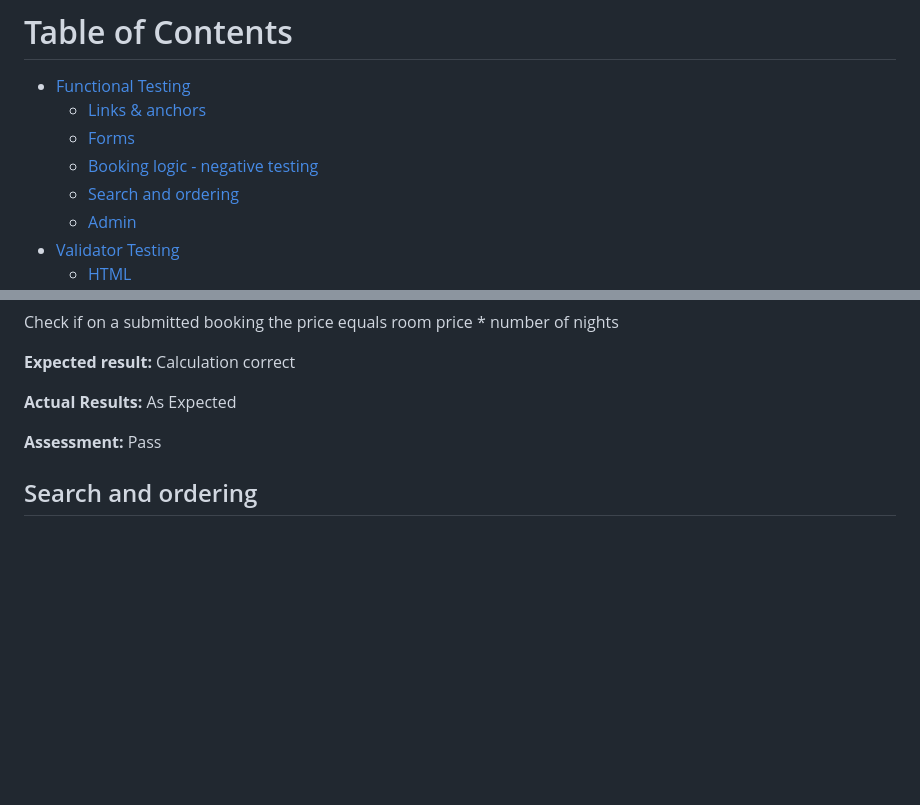
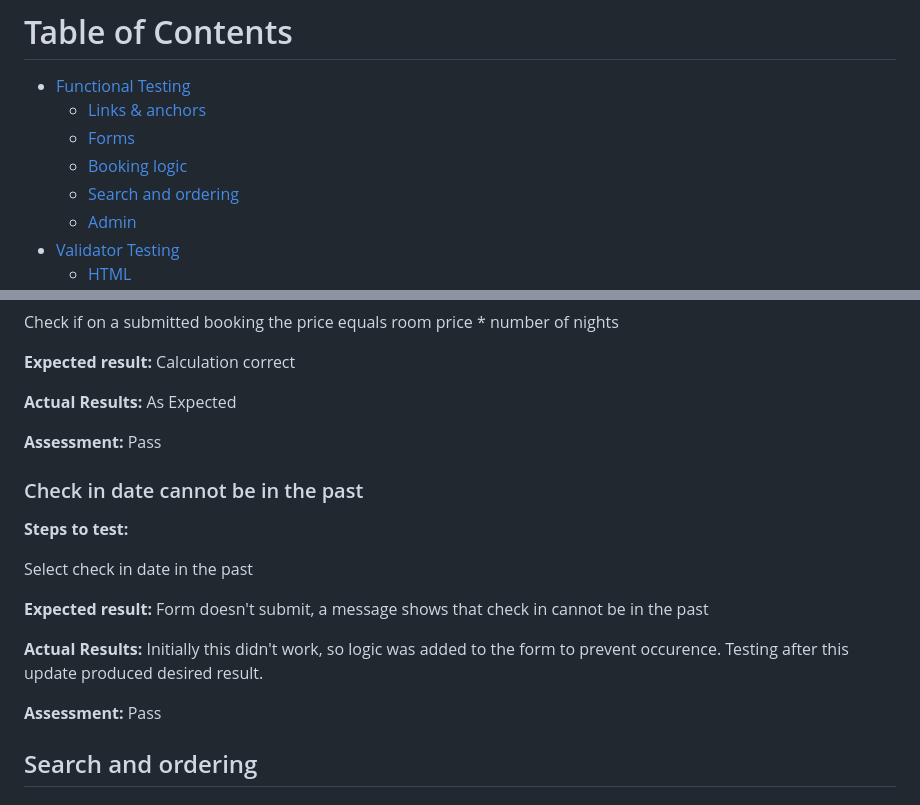
Before and after one commit to AgaToma/lighthouse-bnb, a Markdown page: TESTING.md, 2 parts joined by grey strips. Rendered like a GitHub page; blank space fills up the shorter version.

Commit message:
docs: add test for date in the past

```diff
--- a/TESTING.md
+++ b/TESTING.md
@@ -7,7 +7,7 @@ The site has been thoroughly tested during development, however this document de
 - [Functional Testing](#functional-testing)
   - [Links & anchors](#links-anchors)
   - [Forms](#forms)
-  - [Booking logic - negative testing](#booking-logic)
+  - [Booking logic](#booking-logic)
   - [Search and ordering](#search-ordering)
   - [Admin](#admin)
 - [Validator Testing](#validator-testing)
@@ -360,6 +360,21 @@ As Expected
 **Assessment:**
 Pass
 
+### Check in date cannot be in the past
+
+**Steps to test:**
+
+Select check in date in the past
+
+**Expected result:**
+Form doesn't submit, a message shows that check in cannot be in the past
+
+**Actual Results:**
+Initially this didn't work, so logic was added to the form to prevent occurence. Testing after this update produced desired result.
+
+**Assessment:**
+Pass
+
 ## Search and ordering
 
 ### Room search (navbar)
```
